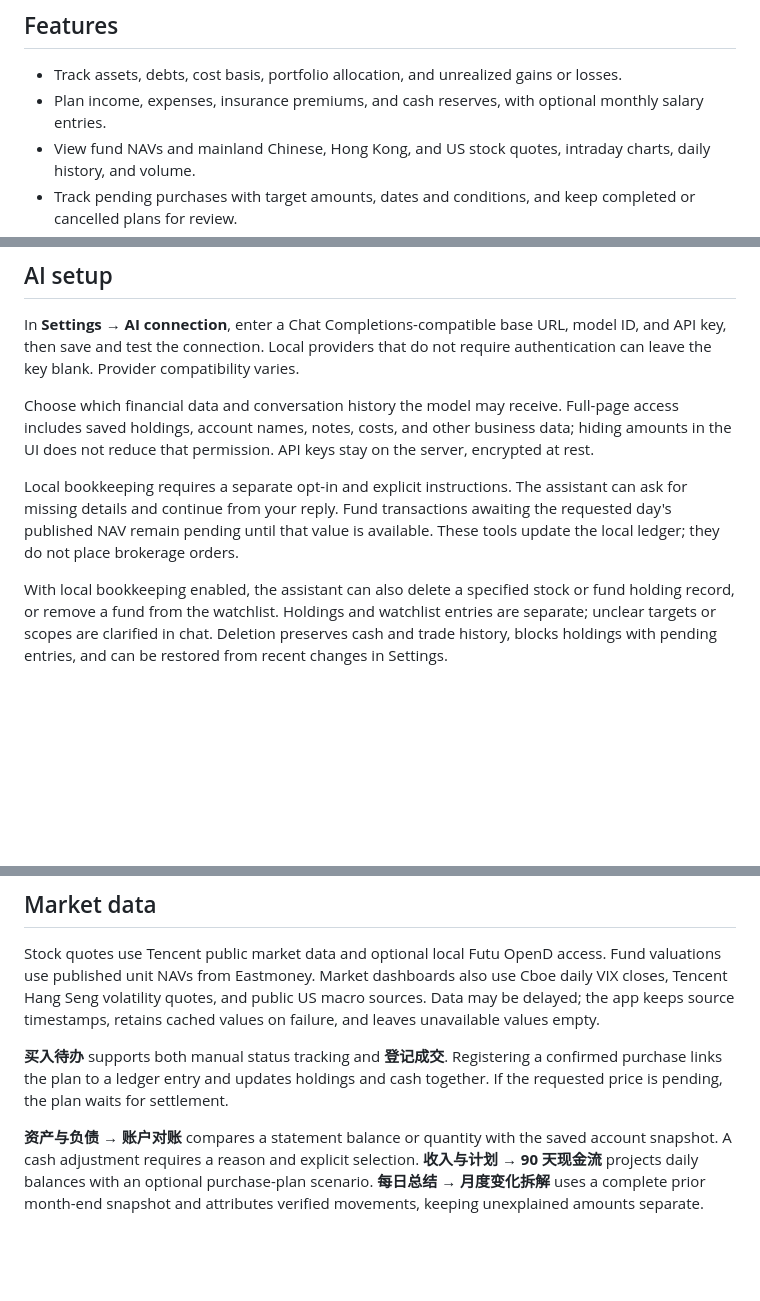
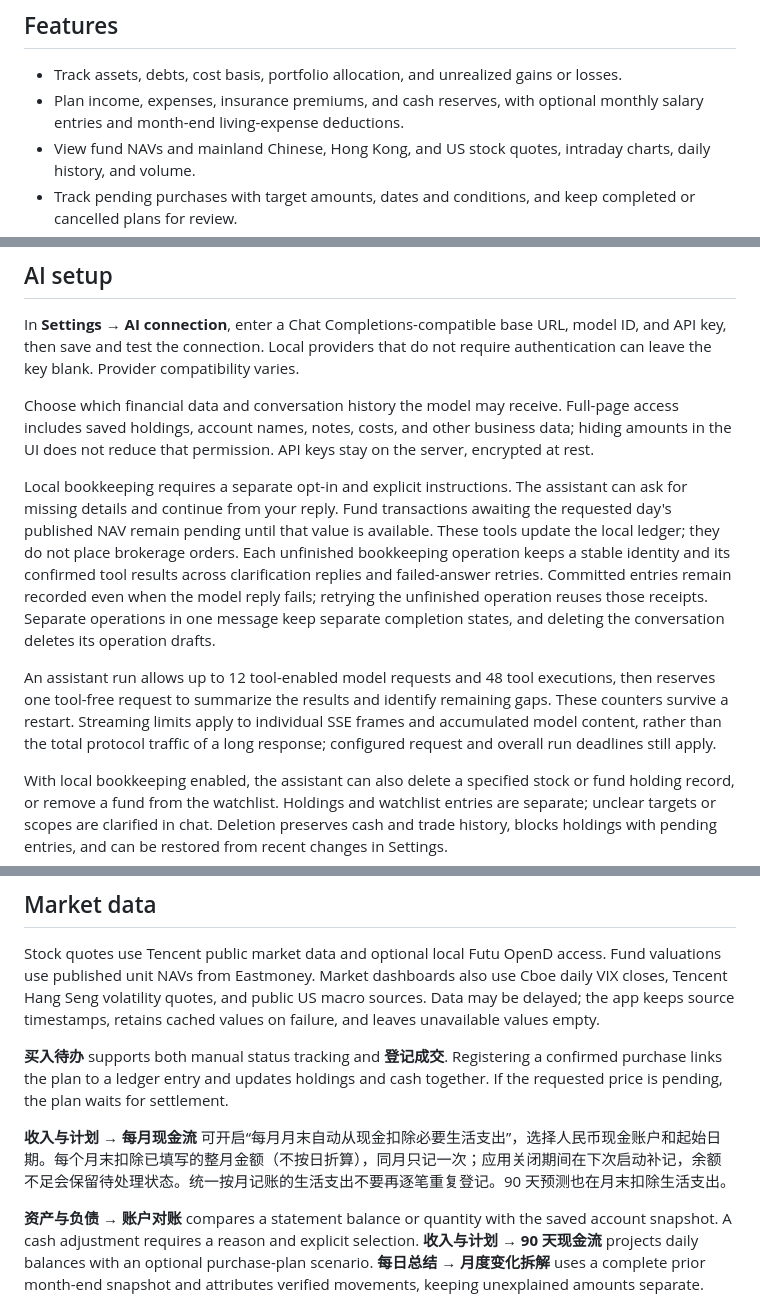
Before and after one commit to jduan-3/steady-ledger, a Markdown page: README.md, 3 parts joined by grey strips. Rendered like a GitHub page; blank space fills up the shorter version.

Commit message:
readme enhancement

```diff
--- a/README.md
+++ b/README.md
@@ -7,7 +7,7 @@ The interface is Chinese-first and works on desktop and mobile. Each installatio
 ## Features
 
 - Track assets, debts, cost basis, portfolio allocation, and unrealized gains or losses.
-- Plan income, expenses, insurance premiums, and cash reserves, with optional monthly salary entries.
+- Plan income, expenses, insurance premiums, and cash reserves, with optional monthly salary entries and month-end living-expense deductions.
 - View fund NAVs and mainland Chinese, Hong Kong, and US stock quotes, intraday charts, daily history, and volume.
 - Track pending purchases with target amounts, dates and conditions, and keep completed or cancelled plans for review.
 - Search funds by name or code, keep a watchlist with published NAVs and reference charts, and add watched funds to purchase plans.
@@ -49,7 +49,9 @@ In **Settings → AI connection**, enter a Chat Completions-compatible base URL,
 
 Choose which financial data and conversation history the model may receive. Full-page access includes saved holdings, account names, notes, costs, and other business data; hiding amounts in the UI does not reduce that permission. API keys stay on the server, encrypted at rest.
 
-Local bookkeeping requires a separate opt-in and explicit instructions. The assistant can ask for missing details and continue from your reply. Fund transactions awaiting the requested day's published NAV remain pending until that value is available. These tools update the local ledger; they do not place brokerage orders.
+Local bookkeeping requires a separate opt-in and explicit instructions. The assistant can ask for missing details and continue from your reply. Fund transactions awaiting the requested day's published NAV remain pending until that value is available. These tools update the local ledger; they do not place brokerage orders. Each unfinished bookkeeping operation keeps a stable identity and its confirmed tool results across clarification replies and failed-answer retries. Committed entries remain recorded even when the model reply fails; retrying the unfinished operation reuses those receipts. Separate operations in one message keep separate completion states, and deleting the conversation deletes its operation drafts.
+
+An assistant run allows up to 12 tool-enabled model requests and 48 tool executions, then reserves one tool-free request to summarize the results and identify remaining gaps. These counters survive a restart. Streaming limits apply to individual SSE frames and accumulated model content, rather than the total protocol traffic of a long response; configured request and overall run deadlines still apply.
 
 With local bookkeeping enabled, the assistant can also delete a specified stock or fund holding record, or remove a fund from the watchlist. Holdings and watchlist entries are separate; unclear targets or scopes are clarified in chat. Deletion preserves cash and trade history, blocks holdings with pending entries, and can be restored from recent changes in Settings.
 
@@ -58,6 +60,8 @@ With local bookkeeping enabled, the assistant can also delete a specified stock
 Stock quotes use Tencent public market data and optional local Futu OpenD access. Fund valuations use published unit NAVs from Eastmoney. Market dashboards also use Cboe daily VIX closes, Tencent Hang Seng volatility quotes, and public US macro sources. Data may be delayed; the app keeps source timestamps, retains cached values on failure, and leaves unavailable values empty.
 
 **买入待办** supports both manual status tracking and **登记成交**. Registering a confirmed purchase links the plan to a ledger entry and updates holdings and cash together. If the requested price is pending, the plan waits for settlement.
+
+**收入与计划 → 每月现金流** 可开启“每月月末自动从现金扣除必要生活支出”，选择人民币现金账户和起始日期。每个月末扣除已填写的整月金额（不按日折算），同月只记一次；应用关闭期间在下次启动补记，余额不足会保留待处理状态。统一按月记账的生活支出不要再逐笔重复登记。90 天预测也在月末扣除生活支出。
 
 **资产与负债 → 账户对账** compares a statement balance or quantity with the saved account snapshot. A cash adjustment requires a reason and explicit selection. **收入与计划 → 90 天现金流** projects daily balances with an optional purchase-plan scenario. **每日总结 → 月度变化拆解** uses a complete prior month-end snapshot and attributes verified movements, keeping unexplained amounts separate.
 
```
